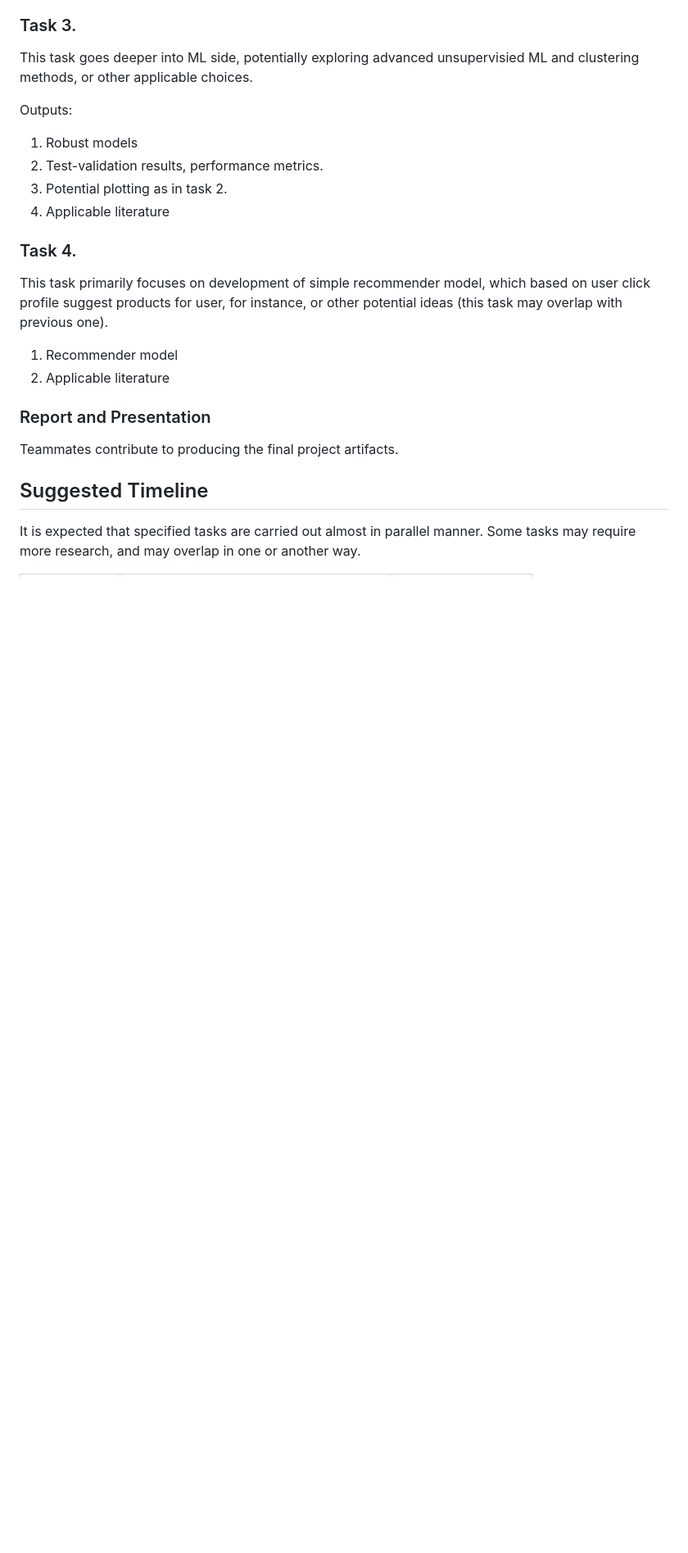
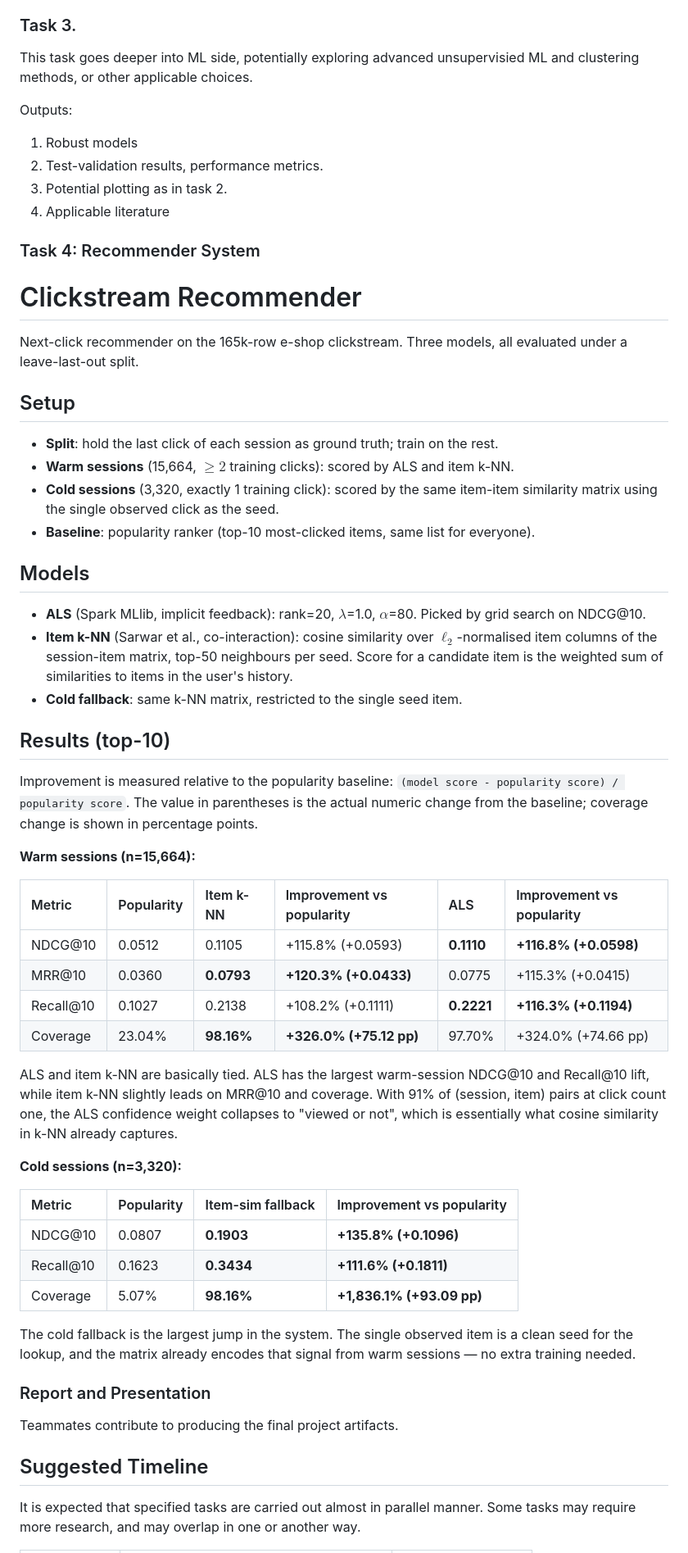
Before and after one commit to namvdo/bdpa-clickflow, a Markdown page: README.md, the part around one of its changes. Shown at 82% size. GitHub-like rendering; blank space fills up the shorter version.

Commit message:
update README for recommender part

```diff
--- a/README.md
+++ b/README.md
@@ -110,12 +110,50 @@ Outputs:
 3. Potential plotting as in task 2.
 4. Applicable literature
 
-### Task 4.
+### Task 4: Recommender System
 
-This task primarily focuses on development of simple recommender model, which based on user click profile suggest products for user, for instance, or other potential ideas (this task may overlap with previous one).
+# Clickstream Recommender
 
-1. Recommender model
-2. Applicable literature
+Next-click recommender on the 165k-row e-shop clickstream. Three models, all evaluated under a leave-last-out split.
+
+## Setup
+
+- **Split**: hold the last click of each session as ground truth; train on the rest.
+- **Warm sessions** (15,664, $\geq 2$ training clicks): scored by ALS and item k-NN.
+- **Cold sessions** (3,320, exactly 1 training click): scored by the same item-item similarity matrix using the single observed click as the seed.
+- **Baseline**: popularity ranker (top-10 most-clicked items, same list for everyone).
+
+## Models
+
+- **ALS** (Spark MLlib, implicit feedback): rank=20, $\lambda$=1.0, $\alpha$=80. Picked by grid search on NDCG@10.
+- **Item k-NN** (Sarwar et al., co-interaction): cosine similarity over $\ell_2$-normalised item columns of the session-item matrix, top-50 neighbours per seed. Score for a candidate item is the weighted sum of similarities to items in the user's history.
+- **Cold fallback**: same k-NN matrix, restricted to the single seed item.
+
+## Results (top-10)
+
+Improvement is measured relative to the popularity baseline:
+`(model score - popularity score) / popularity score`. The value in parentheses is the actual numeric change from the baseline; coverage change is shown in percentage points.
+
+**Warm sessions (n=15,664):**
+
+| Metric    | Popularity | Item k-NN  | Improvement vs popularity | ALS        | Improvement vs popularity |
+| :-------- | :--------- | :--------- | :------------------------ | :--------- | :------------------------ |
+| NDCG@10   | 0.0512     | 0.1105     | +115.8% (+0.0593)         | **0.1110** | **+116.8% (+0.0598)**     |
+| MRR@10    | 0.0360     | **0.0793** | **+120.3% (+0.0433)**     | 0.0775     | +115.3% (+0.0415)         |
+| Recall@10 | 0.1027     | 0.2138     | +108.2% (+0.1111)         | **0.2221** | **+116.3% (+0.1194)**     |
+| Coverage  | 23.04%     | **98.16%** | **+326.0% (+75.12 pp)**   | 97.70%     | +324.0% (+74.66 pp)       |
+
+ALS and item k-NN are basically tied. ALS has the largest warm-session NDCG@10 and Recall@10 lift, while item k-NN slightly leads on MRR@10 and coverage. With 91% of (session, item) pairs at click count one, the ALS confidence weight collapses to "viewed or not", which is essentially what cosine similarity in k-NN already captures.
+
+**Cold sessions (n=3,320):**
+
+| Metric    | Popularity | Item-sim fallback | Improvement vs popularity |
+| :-------- | :--------- | :---------------- | :------------------------ |
+| NDCG@10   | 0.0807     | **0.1903**        | **+135.8% (+0.1096)**     |
+| Recall@10 | 0.1623     | **0.3434**        | **+111.6% (+0.1811)**     |
+| Coverage  | 5.07%      | **98.16%**        | **+1,836.1% (+93.09 pp)** |
+
+The cold fallback is the largest jump in the system. The single observed item is a clean seed for the lookup, and the matrix already encodes that signal from warm sessions — no extra training needed.
 
 ### Report and Presentation
 
```
Also changed, not shown: other parts of README.md (+20 -21 lines).
